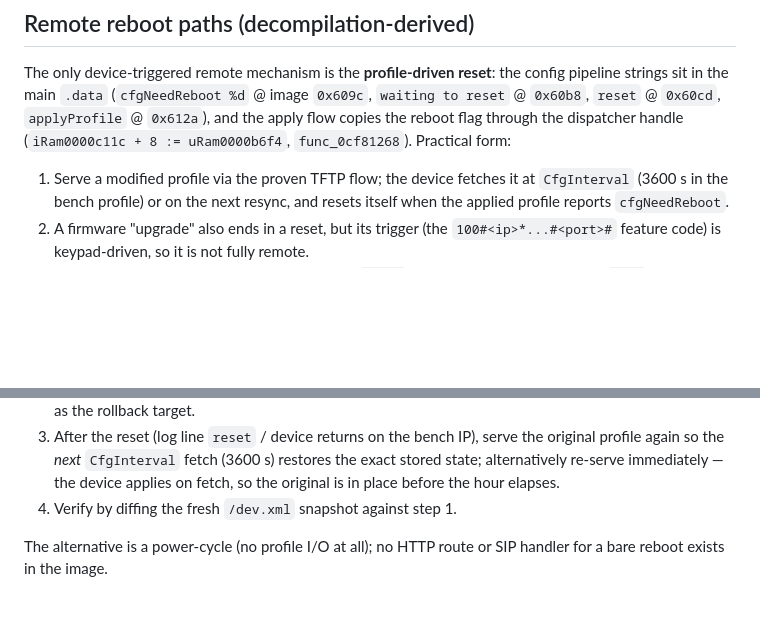
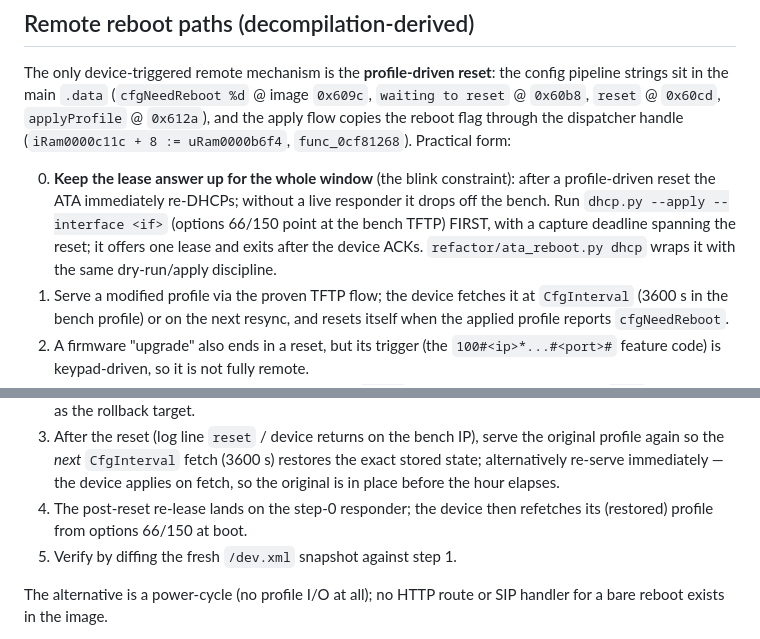
Before and after one commit to kugg/ATA-tools, a Markdown page: docs/ata-sip-firmware-services.md, 2 parts joined by grey strips. GitHub-like rendering; blank space fills up the shorter version.

Commit message:
Reboot recipe: the DHCP responder step goes first (blink constraint)

```diff
--- a/docs/ata-sip-firmware-services.md
+++ b/docs/ata-sip-firmware-services.md
@@ -122,6 +122,13 @@ the config pipeline strings sit in the main `.data`
 the reboot flag through the dispatcher handle
 (`iRam0000c11c + 8 := uRam0000b6f4`, `func_0cf81268`). Practical form:
 
+0. **Keep the lease answer up for the whole window** (the blink
+   constraint): after a profile-driven reset the ATA immediately
+   re-DHCPs; without a live responder it drops off the bench.  Run
+   `dhcp.py --apply --interface <if>` (options 66/150 point at the bench
+   TFTP) FIRST, with a capture deadline spanning the reset; it offers one
+   lease and exits after the device ACKs.  `refactor/ata_reboot.py dhcp`
+   wraps it with the same dry-run/apply discipline.
 1. Serve a modified profile via the proven TFTP flow; the device fetches
    it at `CfgInterval` (3600 s in the bench profile) or on the next resync,
    and resets itself when the applied profile reports `cfgNeedReboot`.
@@ -162,7 +169,9 @@ Recommended remote-reboot recipe (operator-attended window):
    (3600 s) restores the exact stored state; alternatively re-serve
    immediately — the device applies on fetch, so the original is in place
    before the hour elapses.
-4. Verify by diffing the fresh `/dev.xml` snapshot against step 1.
+4. The post-reset re-lease lands on the step-0 responder; the device then
+   refetches its (restored) profile from options 66/150 at boot.
+5. Verify by diffing the fresh `/dev.xml` snapshot against step 1.
 
 The alternative is a power-cycle (no profile I/O at all); no HTTP route
 or SIP handler for a bare reboot exists in the image.
```
